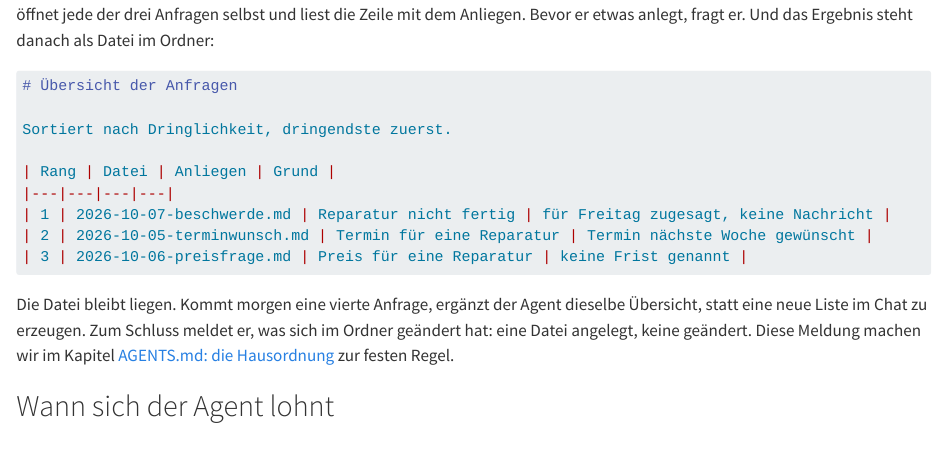
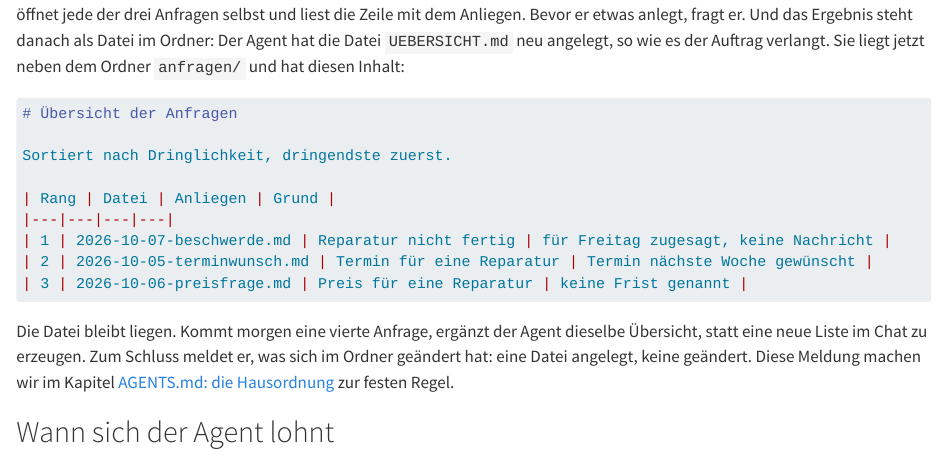
Before and after one commit to kirenz/agent-arbeitsumgebung, a Quarto document (agent-arbeitsumgebung/chat-oder-agent.qmd): the page in a window 1100 px wide, from 2900 px down. Rendered offline with R 4.5, knitr and Pandoc in place of Quarto, with nearby package versions.

Commit message:
Kapitel 1: Herkunft von UEBERSICHT.md benennen
Co-Authored-By: Claude Opus 5.5 <noreply@anthropic.com>

````diff
--- a/agent-arbeitsumgebung/chat-oder-agent.qmd
+++ b/agent-arbeitsumgebung/chat-oder-agent.qmd
@@ -79,9 +79,9 @@ Der folgende Nachbau zeigt einen typischen Agenten mit dem Ordner `kundenanfrage
 <script>if(!window.__maResize){window.__maResize=1;addEventListener('message',function(e){if(!e.data||e.data.type!=='claude-widget-height')return;document.querySelectorAll('iframe.muster-agent').forEach(function(f){if(f.contentWindow===e.source)f.style.height=(e.data.height+8)+'px';});});}</script>
 ```
 
-Vier Dinge fallen auf. Der Auftrag nennt nur den Ordner und die Zieldatei; niemand kopiert eine Anfrage in den Chat. Der Agent öffnet jede der drei Anfragen selbst und liest die Zeile mit dem Anliegen. Bevor er etwas anlegt, fragt er. Und das Ergebnis steht danach als Datei im Ordner:
+Vier Dinge fallen auf. Der Auftrag nennt nur den Ordner und die Zieldatei; niemand kopiert eine Anfrage in den Chat. Der Agent öffnet jede der drei Anfragen selbst und liest die Zeile mit dem Anliegen. Bevor er etwas anlegt, fragt er. Und das Ergebnis steht danach als Datei im Ordner: Der Agent hat die Datei `UEBERSICHT.md` neu angelegt, so wie es der Auftrag verlangt. Sie liegt jetzt neben dem Ordner `anfragen/` und hat diesen Inhalt:
 
-```markdown
+```{.markdown filename="UEBERSICHT.md"}
 # Übersicht der Anfragen
 
 Sortiert nach Dringlichkeit, dringendste zuerst.
````
